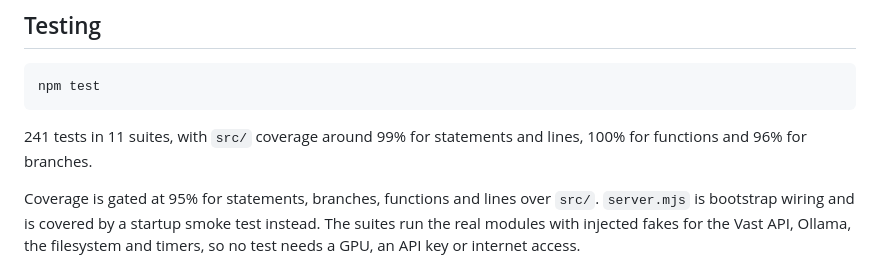
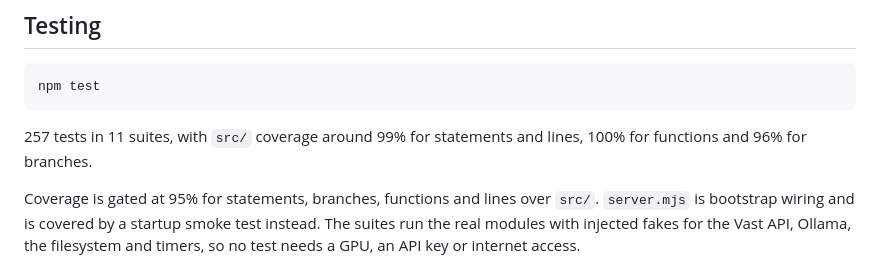
Before and after one commit to Cristopher-Martinez/velocitygpu, a Markdown page: README.md, the part around the change. GitHub-like rendering.

Commit message:
docs: update the test count to 257

````diff
--- a/README.md
+++ b/README.md
@@ -110,7 +110,7 @@ Remember to destroy the instance when you are done: it bills until you do.
 npm test
 ```
 
-241 tests in 11 suites, with `src/` coverage around 99% for statements and lines, 100% for functions and 96% for branches.
+257 tests in 11 suites, with `src/` coverage around 99% for statements and lines, 100% for functions and 96% for branches.
 
 Coverage is gated at 95% for statements, branches, functions and lines over `src/`. `server.mjs` is bootstrap wiring and is covered by a startup smoke test instead. The suites run the real modules with injected fakes for the Vast API, Ollama, the filesystem and timers, so no test needs a GPU, an API key or internet access.
 
````
